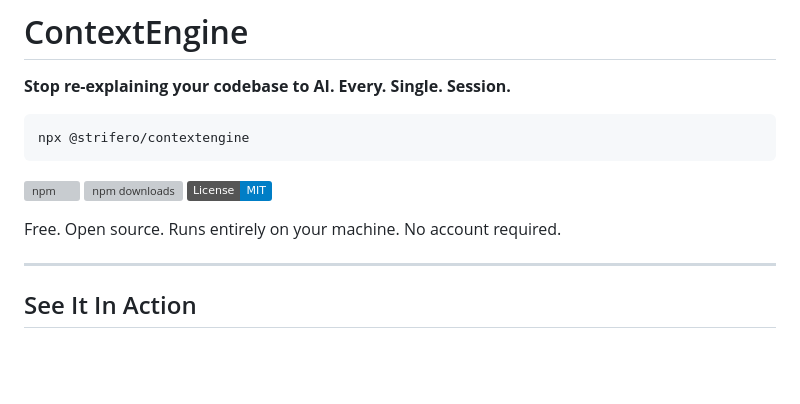
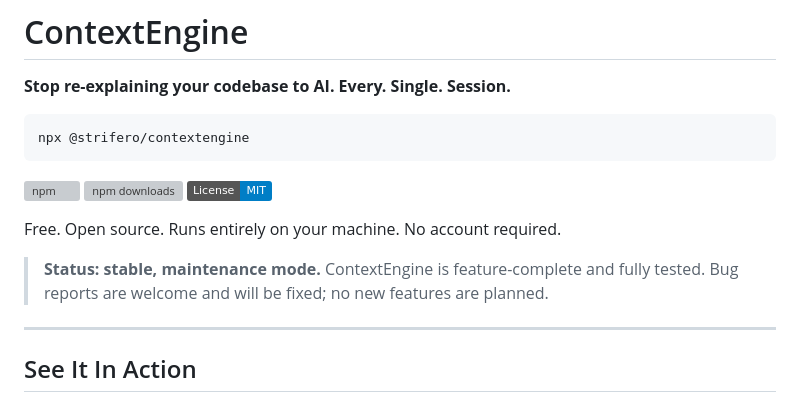
Before and after one commit to strifero/ContextEngine, a Markdown page: README.md, the part around the change. Drawn GitHub-style; badges without logos; blank space fills up the shorter version; grey boxes are pictures that could not be loaded.

Commit message:
docs: mark project stable, maintenance mode

```diff
--- a/README.md
+++ b/README.md
@@ -11,6 +11,8 @@ npx @strifero/contextengine
 [![License: MIT](https://img.shields.io/badge/License-MIT-blue.svg)](LICENSE)
 
 Free. Open source. Runs entirely on your machine. No account required.
+
+> **Status: stable, maintenance mode.** ContextEngine is feature-complete and fully tested. Bug reports are welcome and will be fixed; no new features are planned.
 
 ---
 
```
